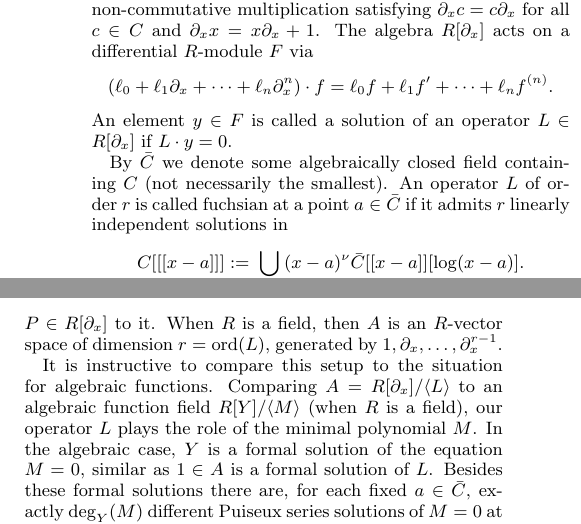
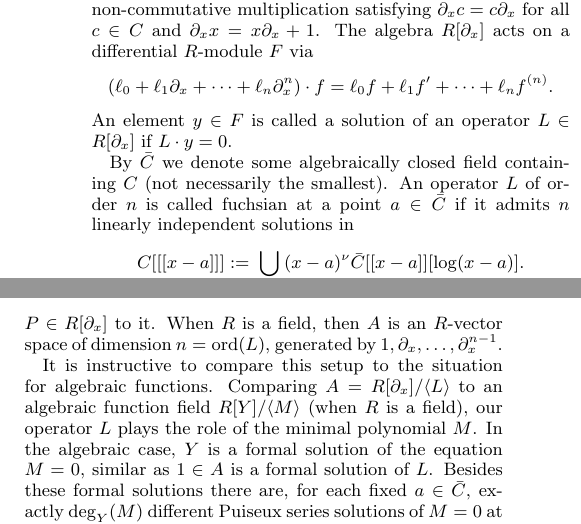
Before and after one commit to koutschan/hello-world, a LaTeX paper (HermiteCT-algebraic.tex): two parts of the columns of page 2 of 6, joined at a grey line, cut so that both start at the same text. Compiled offline with pdfLaTeX.

Commit message:
change remaining r's to n

```diff
--- a/HermiteCT-algebraic.tex
+++ b/HermiteCT-algebraic.tex
@@ -201,8 +201,8 @@ An element $y\in F$ is called a solution of an operator $L\in R[\partial_x]$ if
 $L\cdot y=0$.
 
 By $\bar C$ we denote some algebraically closed field containing~$C$ (not necessarily the smallest).
-An operator $L$ of order~$r$ is called fuchsian at a point $a\in\bar C$ if
-it admits $r$ linearly independent solutions in
+An operator $L$ of order~$n$ is called fuchsian at a point $a\in\bar C$ if
+it admits $n$ linearly independent solutions in
 \[
   C[[[x-a]]] := \bigcup_{\nu\in C} (x-a)^\nu\bar C[[x-a]][\log(x-a)].
 \]
@@ -219,7 +219,7 @@ $R[\partial_x]$.  Then $1\in A$ is a solution of~$L$, because we have $L\cdot 1=
 in~$A$. We can say that $A$ consists of all the ``functions'' $f$ which can be
 obtained from a ``generic'' solution~$y$ of $L$ by applying some operator $P\in
 R[\partial_x]$ to it. When $R$ is a field, then $A$ is an $R$-vector space of
-dimension~$r=\ord(L)$, generated by $1,\partial_x,\dots,\partial_x^{r-1}$.
+dimension~$n=\ord(L)$, generated by $1,\partial_x,\dots,\partial_x^{n-1}$.
 
 It is instructive to compare this setup to the situation for algebraic
 functions. Comparing $A=R[\partial_x]/\<L>$ to an algebraic function field $R[Y]/\<M>$
```
Also changed, not shown: HermiteCT-algebraic.tex (2 more changed lines).
